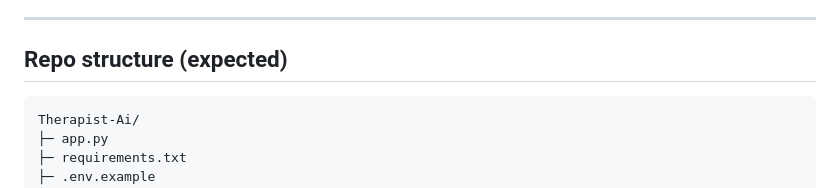
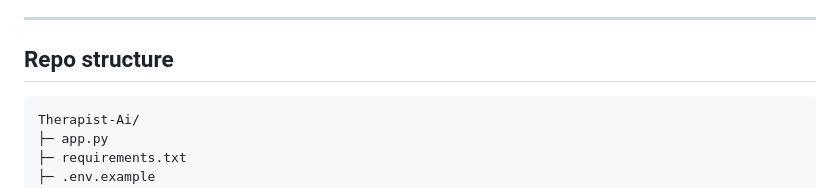
Before and after one commit to myousaf179/Ai_therapist, a Markdown page: README.md, the part around the change. Drawn GitHub-style.

````diff
--- a/README.md
+++ b/README.md
@@ -3,7 +3,7 @@ AI Therapist is an empathetic, secure, and easy-to-run Flask application designe
 
 ---
 
-## Repo structure (expected)
+## Repo structure
 
 ```
 Therapist-Ai/
````
